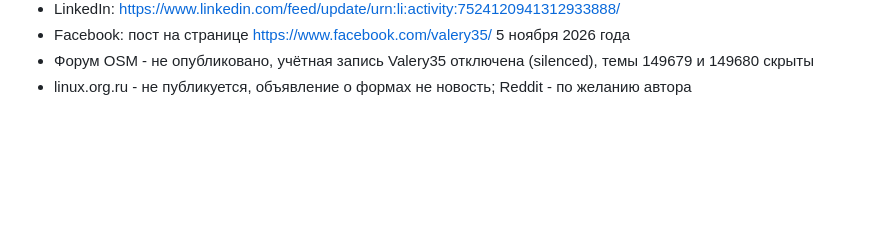
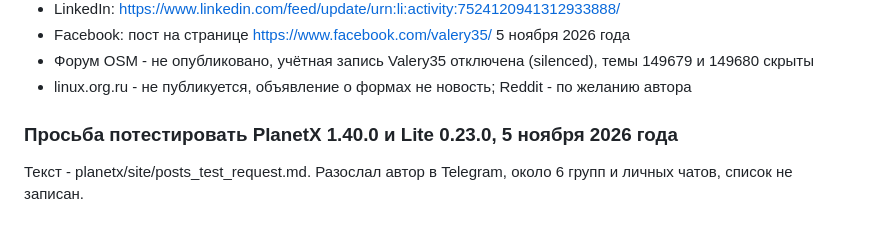
Before and after one commit to Valery35/planetx-lite, a Markdown page: doc/PUBLISH.md, the part around the change. Rendered like a GitHub page; blank space fills up the shorter version.

Commit message:
Журнал - просьба потестировать

```diff
--- a/doc/PUBLISH.md
+++ b/doc/PUBLISH.md
@@ -108,3 +108,7 @@
 - Facebook: пост на странице https://www.facebook.com/valery35/ 5 ноября 2026 года
 - Форум OSM - не опубликовано, учётная запись Valery35 отключена (silenced), темы 149679 и 149680 скрыты
 - linux.org.ru - не публикуется, объявление о формах не новость; Reddit - по желанию автора
+
+### Просьба потестировать PlanetX 1.40.0 и Lite 0.23.0, 5 ноября 2026 года
+
+Текст - planetx/site/posts_test_request.md. Разослал автор в Telegram, около 6 групп и личных чатов, список не записан.
```
